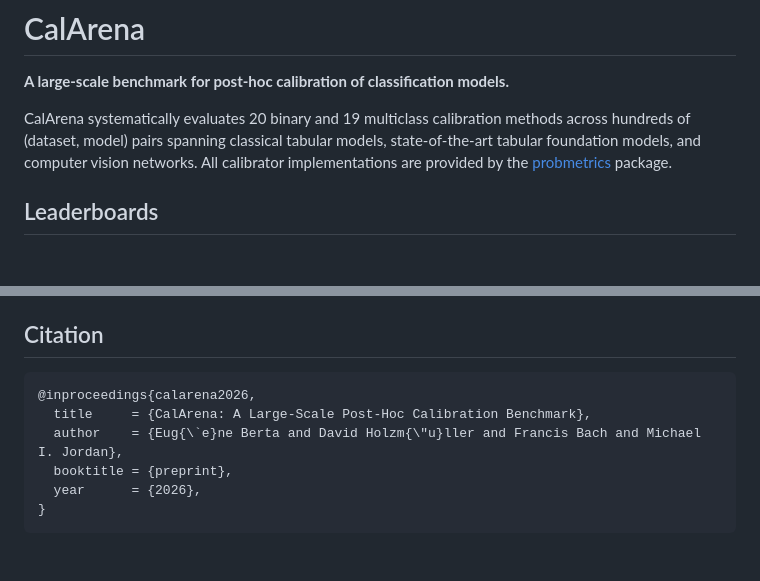
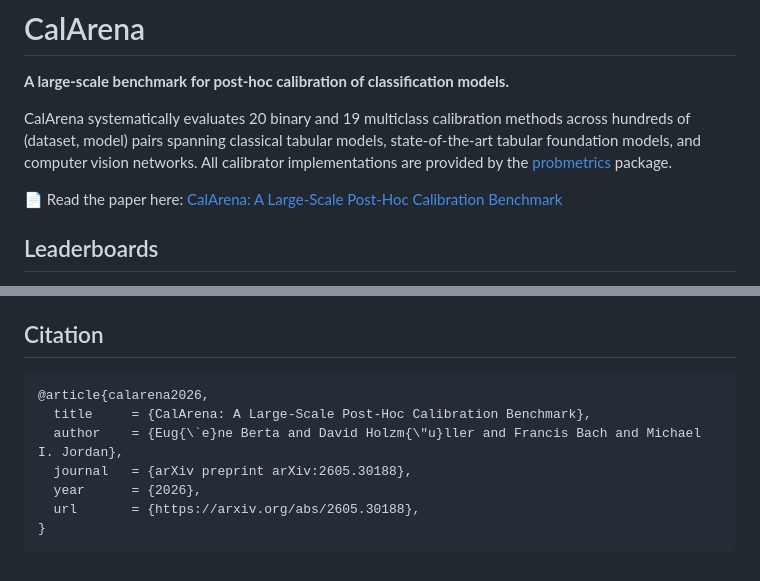
Before and after one commit to probkit/CalArena, a Markdown page: README.md, 2 parts joined by grey strips. GitHub-like rendering; blank space fills up the shorter version.

Commit message:
Update README with paper link and citation changes
Added a link to the paper and updated citation format.

````diff
--- a/README.md
+++ b/README.md
@@ -7,6 +7,7 @@ hundreds of (dataset, model) pairs spanning classical tabular models, state-of-t
 tabular foundation models, and computer vision networks. All calibrator implementations
 are provided by the [probmetrics](https://github.com/probkit/probmetrics) package.
 
+📄 Read the paper here: [CalArena: A Large-Scale Post-Hoc Calibration Benchmark](https://arxiv.org/abs/2605.30188)
 
 ## Leaderboards
 
@@ -342,10 +343,11 @@ All built-in calibrators live in the [probmetrics](https://github.com/probkit/pr
 ## Citation
 
 ```bibtex
-@inproceedings{calarena2026,
+@article{calarena2026,
   title     = {CalArena: A Large-Scale Post-Hoc Calibration Benchmark},
   author    = {Eug{\`e}ne Berta and David Holzm{\"u}ller and Francis Bach and Michael I. Jordan},
-  booktitle = {preprint},
+  journal   = {arXiv preprint arXiv:2605.30188},
   year      = {2026},
+  url       = {https://arxiv.org/abs/2605.30188},
 }
 ```
````
